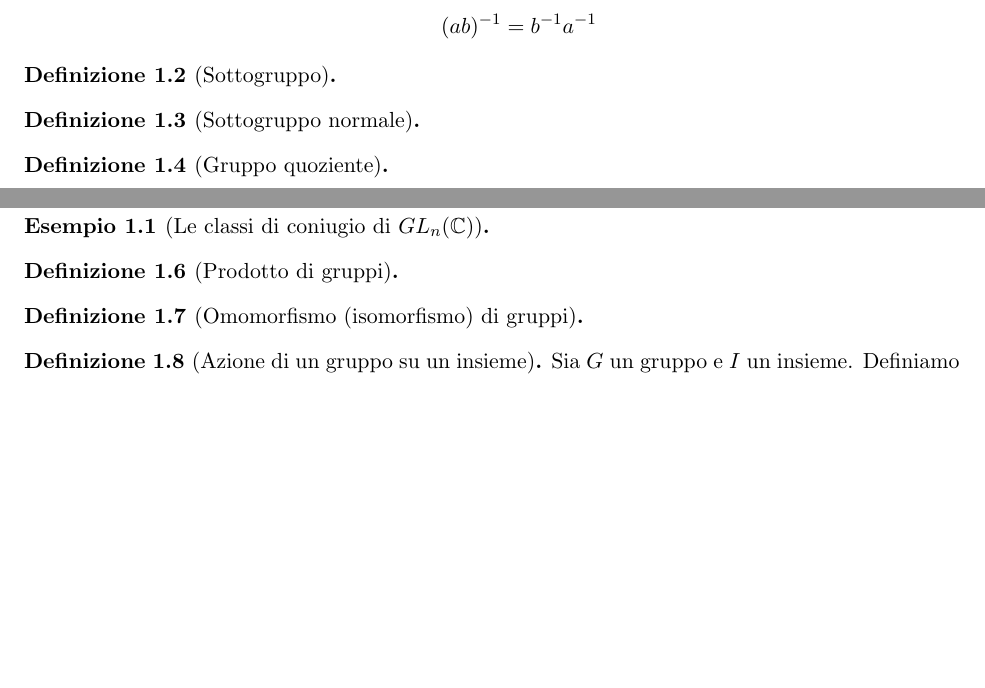
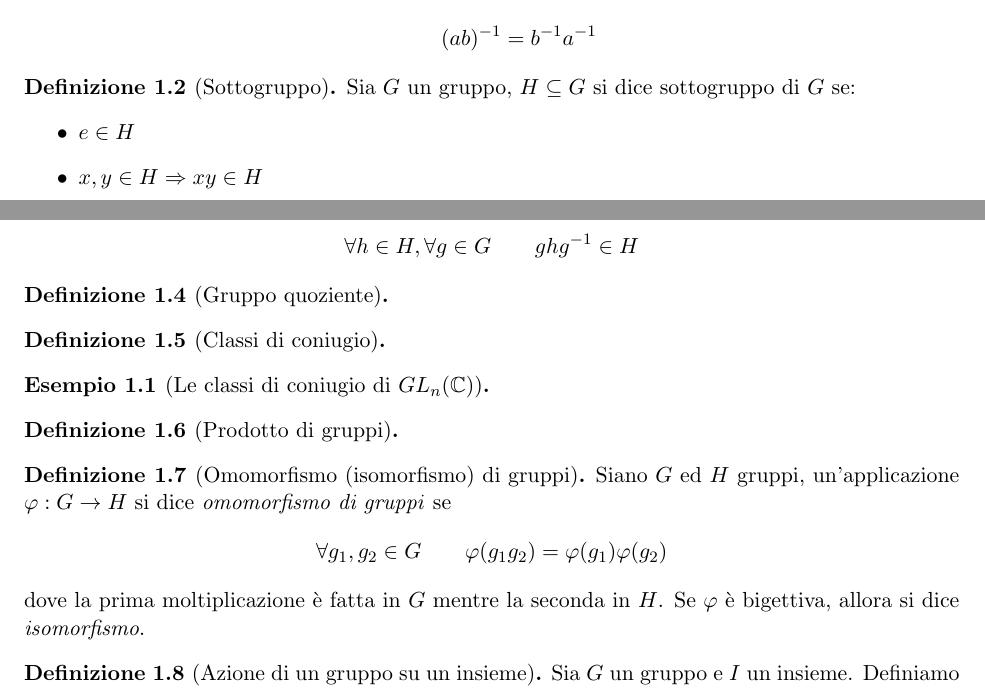
Before and after one commit to OrsoBruno96/Dispense_rappresentazione, a LaTeX document (dispense_rappresentazione.tex): two parts of pages 2 and 3 of 11, joined at a grey line, cut so that both start at the same text, the shorter picture padded with empty space. Compiled offline with pdfLaTeX.

Commit message:
aggiunte poche definizioni

```diff
--- a/dispense_rappresentazione.tex
+++ b/dispense_rappresentazione.tex
@@ -155,11 +155,19 @@
 
 
 \begin{defn}[Sottogruppo]
+Sia $G$ un gruppo, $H\subseteq G$ si dice sottogruppo di $G$ se:
+\begin{itemize}
+	\item $e\in H$
+	\item $x,y\in H \Rightarrow xy\in H$
+\end{itemize}
 
 \end{defn}
 
 \begin{defn}[Sottogruppo normale]
-
+Sia $G$ un gruppo, $H\subseteq G$ si dice \textit{normale} in $G$ se
+\[
+	\forall h\in H, \forall g\in G\qquad ghg^{-1}\in H
+\]
 \end{defn}
 
 \begin{defn}[Gruppo quoziente]
@@ -183,7 +191,12 @@
 
 
 \begin{defn}[Omomorfismo (isomorfismo) di gruppi]
-
+Siano $G$ ed $H$ gruppi, un'applicazione $\varphi:G\to H$ si dice \textit{omomorfismo di gruppi} se
+\[
+	\forall g_1,g_2\in G\qquad \varphi(g_1 g_2)=\varphi(g_1)\varphi(g_2)
+\]
+dove la prima moltiplicazione è fatta in $G$ mentre la seconda in $H$.
+Se $\varphi$ è bigettiva, allora si dice \textit{isomorfismo}.
 \end{defn}
 
 
```
Also changed, not shown: dispense_rappresentazione.ind (added), dispense_rappresentazione.pdf, 2 other files.
